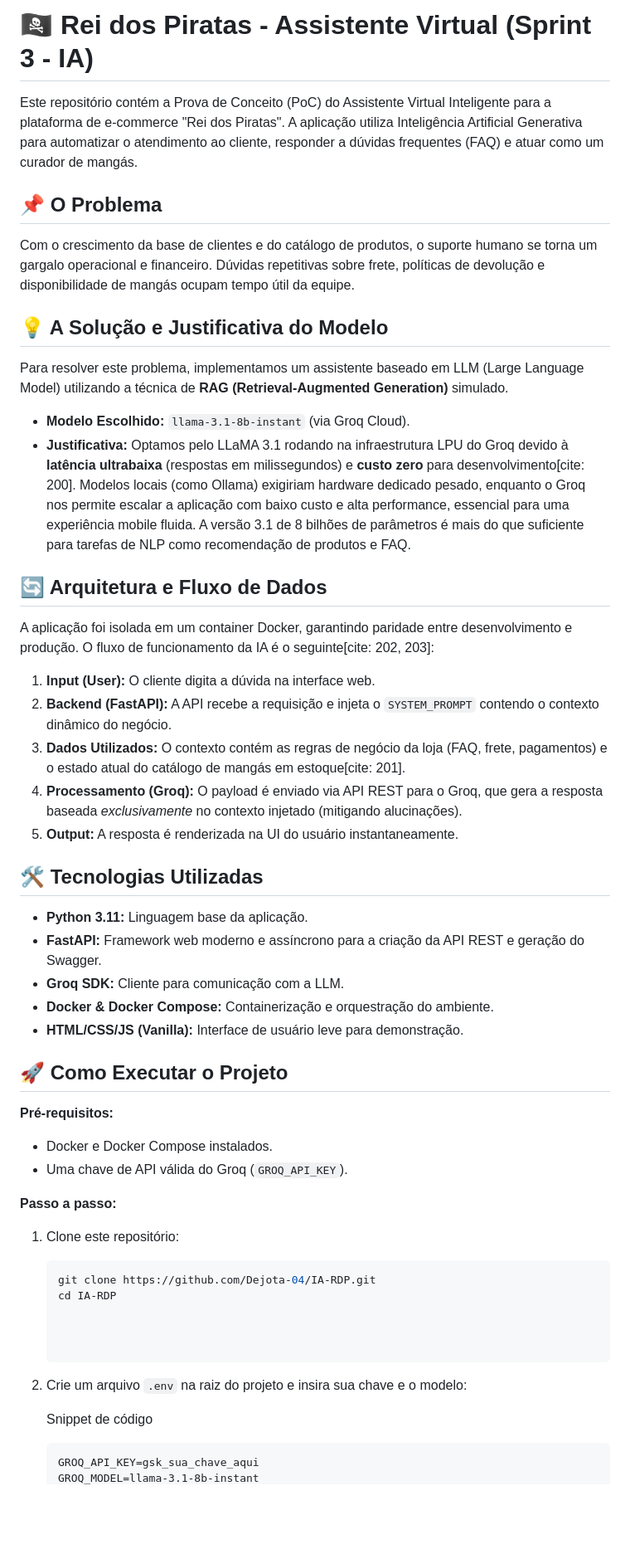
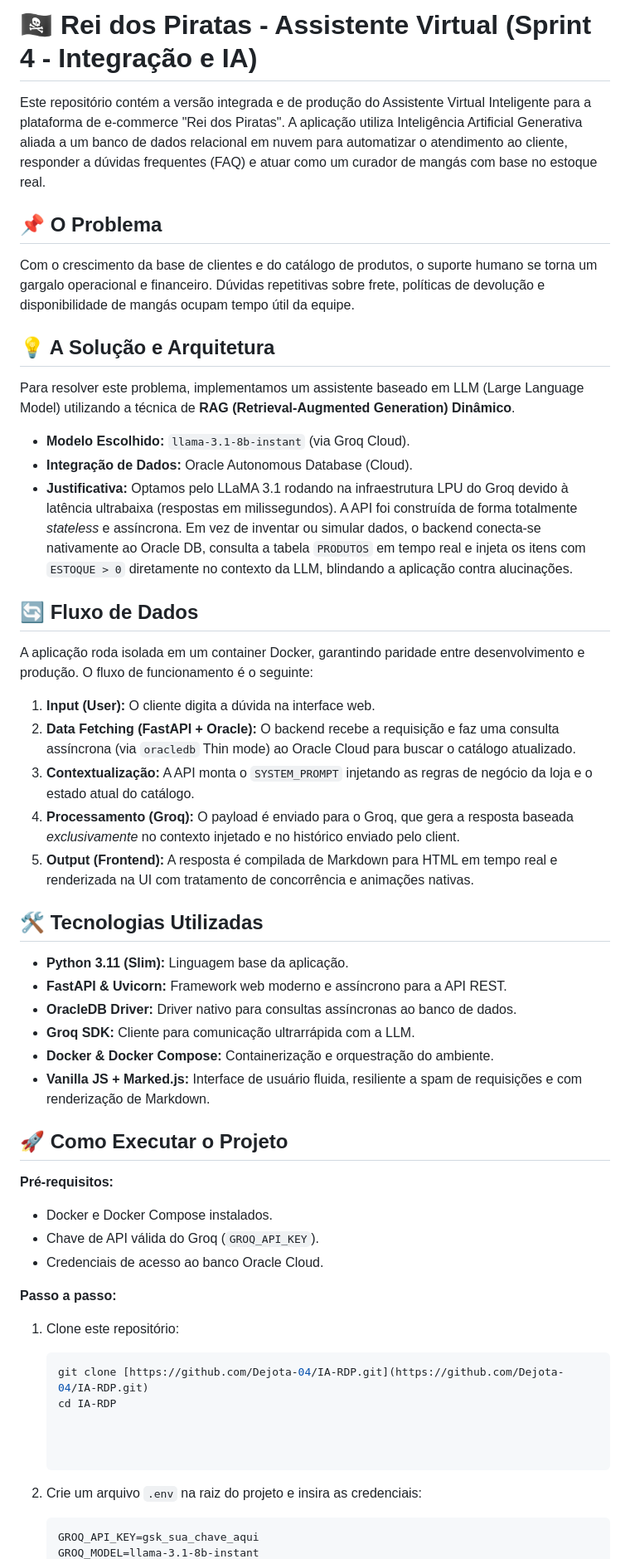
Before and after one commit to Dejota-04/IA-RDP, a Markdown page: README.md, the part around one of its changes. Shown at 83% size. Drawn GitHub-style; blank space fills up the shorter version.

Commit message:
Atualiza README para Sprint 4 com novas integrações
Atualiza a versão do assistente virtual para a Sprint 4, incluindo melhorias na integração com o Oracle DB e ajustes na documentação.

````diff
--- a/README.md
+++ b/README.md
@@ -1,50 +1,53 @@
 
-# 🏴‍☠️ Rei dos Piratas - Assistente Virtual (Sprint 3 - IA)
+# 🏴‍☠️ Rei dos Piratas - Assistente Virtual (Sprint 4 - Integração e IA)
 
-Este repositório contém a Prova de Conceito (PoC) do Assistente Virtual Inteligente para a plataforma de e-commerce "Rei dos Piratas". A aplicação utiliza Inteligência Artificial Generativa para automatizar o atendimento ao cliente, responder a dúvidas frequentes (FAQ) e atuar como um curador de mangás.
+Este repositório contém a versão integrada e de produção do Assistente Virtual Inteligente para a plataforma de e-commerce "Rei dos Piratas". A aplicação utiliza Inteligência Artificial Generativa aliada a um banco de dados relacional em nuvem para automatizar o atendimento ao cliente, responder a dúvidas frequentes (FAQ) e atuar como um curador de mangás com base no estoque real.
 
 ## 📌 O Problema
 Com o crescimento da base de clientes e do catálogo de produtos, o suporte humano se torna um gargalo operacional e financeiro. Dúvidas repetitivas sobre frete, políticas de devolução e disponibilidade de mangás ocupam tempo útil da equipe.
 
-## 💡 A Solução e Justificativa do Modelo
-Para resolver este problema, implementamos um assistente baseado em LLM (Large Language Model) utilizando a técnica de **RAG (Retrieval-Augmented Generation)** simulado.
+## 💡 A Solução e Arquitetura
+Para resolver este problema, implementamos um assistente baseado em LLM (Large Language Model) utilizando a técnica de **RAG (Retrieval-Augmented Generation) Dinâmico**.
 
 * **Modelo Escolhido:** `llama-3.1-8b-instant` (via Groq Cloud).
-*  **Justificativa:** Optamos pelo LLaMA 3.1 rodando na infraestrutura LPU do Groq devido à **latência ultrabaixa** (respostas em milissegundos) e **custo zero** para desenvolvimento[cite: 200]. Modelos locais (como Ollama) exigiriam hardware dedicado pesado, enquanto o Groq nos permite escalar a aplicação com baixo custo e alta performance, essencial para uma experiência mobile fluida. A versão 3.1 de 8 bilhões de parâmetros é mais do que suficiente para tarefas de NLP como recomendação de produtos e FAQ.
+* **Integração de Dados:** Oracle Autonomous Database (Cloud).
+* **Justificativa:** Optamos pelo LLaMA 3.1 rodando na infraestrutura LPU do Groq devido à latência ultrabaixa (respostas em milissegundos). A API foi construída de forma totalmente *stateless* e assíncrona. Em vez de inventar ou simular dados, o backend conecta-se nativamente ao Oracle DB, consulta a tabela `PRODUTOS` em tempo real e injeta os itens com `ESTOQUE > 0` diretamente no contexto da LLM, blindando a aplicação contra alucinações.
 
-## 🔄 Arquitetura e Fluxo de Dados
-A aplicação foi isolada em um container Docker, garantindo paridade entre desenvolvimento e produção.  O fluxo de funcionamento da IA é o seguinte[cite: 202, 203]:
+## 🔄 Fluxo de Dados
+A aplicação roda isolada em um container Docker, garantindo paridade entre desenvolvimento e produção. O fluxo de funcionamento é o seguinte:
 
 1. **Input (User):** O cliente digita a dúvida na interface web.
-2. **Backend (FastAPI):** A API recebe a requisição e injeta o `SYSTEM_PROMPT` contendo o contexto dinâmico do negócio.
-3.  **Dados Utilizados:** O contexto contém as regras de negócio da loja (FAQ, frete, pagamentos) e o estado atual do catálogo de mangás em estoque[cite: 201].
-4. **Processamento (Groq):** O payload é enviado via API REST para o Groq, que gera a resposta baseada *exclusivamente* no contexto injetado (mitigando alucinações).
-5. **Output:** A resposta é renderizada na UI do usuário instantaneamente.
+2. **Data Fetching (FastAPI + Oracle):** O backend recebe a requisição e faz uma consulta assíncrona (via `oracledb` Thin mode) ao Oracle Cloud para buscar o catálogo atualizado.
+3. **Contextualização:** A API monta o `SYSTEM_PROMPT` injetando as regras de negócio da loja e o estado atual do catálogo.
+4. **Processamento (Groq):** O payload é enviado para o Groq, que gera a resposta baseada *exclusivamente* no contexto injetado e no histórico enviado pelo client.
+5. **Output (Frontend):** A resposta é compilada de Markdown para HTML em tempo real e renderizada na UI com tratamento de concorrência e animações nativas.
 
 ## 🛠️ Tecnologias Utilizadas
-* **Python 3.11:** Linguagem base da aplicação.
-* **FastAPI:** Framework web moderno e assíncrono para a criação da API REST e geração do Swagger.
-* **Groq SDK:** Cliente para comunicação com a LLM.
+* **Python 3.11 (Slim):** Linguagem base da aplicação.
+* **FastAPI & Uvicorn:** Framework web moderno e assíncrono para a API REST.
+* **OracleDB Driver:** Driver nativo para consultas assíncronas ao banco de dados.
+* **Groq SDK:** Cliente para comunicação ultrarrápida com a LLM.
 * **Docker & Docker Compose:** Containerização e orquestração do ambiente.
-* **HTML/CSS/JS (Vanilla):** Interface de usuário leve para demonstração.
+* **Vanilla JS + Marked.js:** Interface de usuário fluida, resiliente a spam de requisições e com renderização de Markdown.
 
 ## 🚀 Como Executar o Projeto
 
 **Pré-requisitos:**
 * Docker e Docker Compose instalados.
-* Uma chave de API válida do Groq (`GROQ_API_KEY`).
+* Chave de API válida do Groq (`GROQ_API_KEY`).
+* Credenciais de acesso ao banco Oracle Cloud.
 
 **Passo a passo:**
 1. Clone este repositório:
    ```bash
-   git clone https://github.com/Dejota-04/IA-RDP.git
+   git clone [https://github.com/Dejota-04/IA-RDP.git](https://github.com/Dejota-04/IA-RDP.git)
    cd IA-RDP
 
 
 
-2.  Crie um arquivo `.env` na raiz do projeto e insira sua chave e o modelo:
+2.  Crie um arquivo `.env` na raiz do projeto e insira as credenciais:
 
-    Snippet de código
+
 
     ```
     GROQ_API_KEY=gsk_sua_chave_aqui
````
Also changed, not shown: other parts of README.md (+9 -5 lines).
